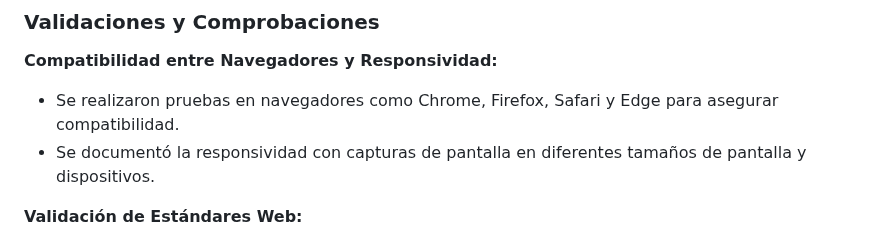
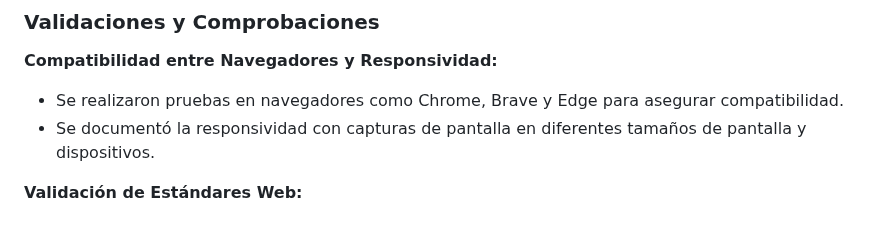
Before and after one commit to Juanan151/SIWEB2024_JuanAntonioTorresDeLaChica, a Markdown page: documentos/usabilidad2.md, the part around the change. Drawn GitHub-style.

```diff
--- a/documentos/usabilidad2.md
+++ b/documentos/usabilidad2.md
@@ -48,7 +48,7 @@
 ### Validaciones y Comprobaciones
 
 **Compatibilidad entre Navegadores y Responsividad:**
-- Se realizaron pruebas en navegadores como Chrome, Firefox, Safari y Edge para asegurar compatibilidad.
+- Se realizaron pruebas en navegadores como Chrome, Brave y Edge para asegurar compatibilidad.
 - Se documentó la responsividad con capturas de pantalla en diferentes tamaños de pantalla y dispositivos.
 
 **Validación de Estándares Web:**
```
